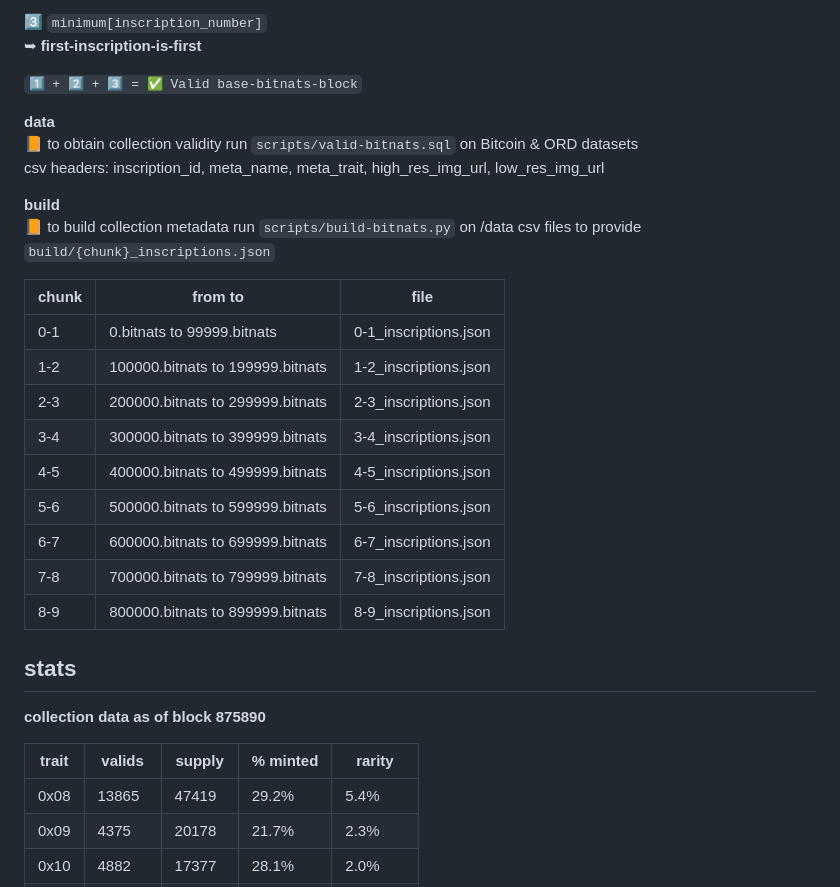
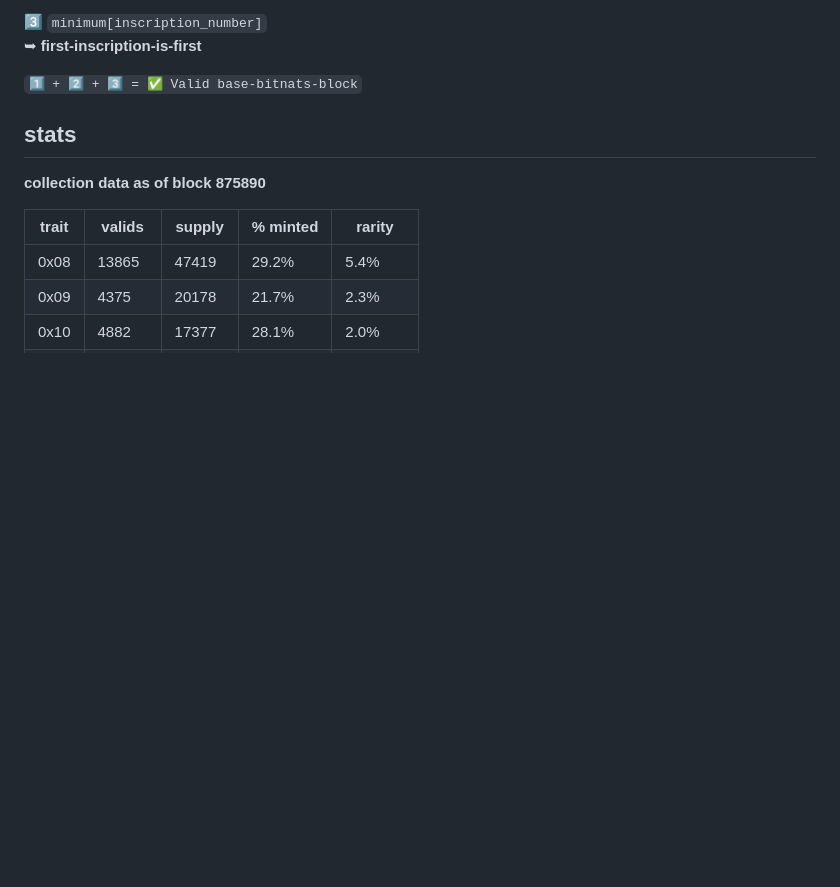
Before and after one commit to BitGnat/0x.bitnats, a Markdown page: README.md, the part around the change. Drawn GitHub-style; blank space fills up the shorter version.

```diff
--- a/README.md
+++ b/README.md
@@ -28,25 +28,6 @@
 ➥ **first-inscription-is-first**
 
 `1️⃣ + 2️⃣ + 3️⃣ = ✅ Valid base-bitnats-block`
-
-**data**
-📙 to obtain collection validity run `scripts/valid-bitnats.sql` on Bitcoin & ORD datasets
-csv headers: inscription_id, meta_name, meta_trait, high_res_img_url, low_res_img_url
-
-**build**
-📙 to build collection metadata run `scripts/build-bitnats.py` on /data csv files to provide `build/{chunk}_inscriptions.json`
-
-| chunk | from to | file |
-| ----- | ------- | ---- |
-| 0-1 | 0.bitnats to 99999.bitnats | 0-1_inscriptions.json |
-| 1-2 | 100000.bitnats to 199999.bitnats | 1-2_inscriptions.json |
-| 2-3 | 200000.bitnats to 299999.bitnats | 2-3_inscriptions.json |
-| 3-4 | 300000.bitnats to 399999.bitnats | 3-4_inscriptions.json |
-| 4-5 | 400000.bitnats to 499999.bitnats | 4-5_inscriptions.json |
-| 5-6 | 500000.bitnats to 599999.bitnats | 5-6_inscriptions.json |
-| 6-7 | 600000.bitnats to 699999.bitnats | 6-7_inscriptions.json |
-| 7-8 | 700000.bitnats to 799999.bitnats | 7-8_inscriptions.json |
-| 8-9 | 800000.bitnats to 899999.bitnats | 8-9_inscriptions.json |
 
 ## stats
 
```
